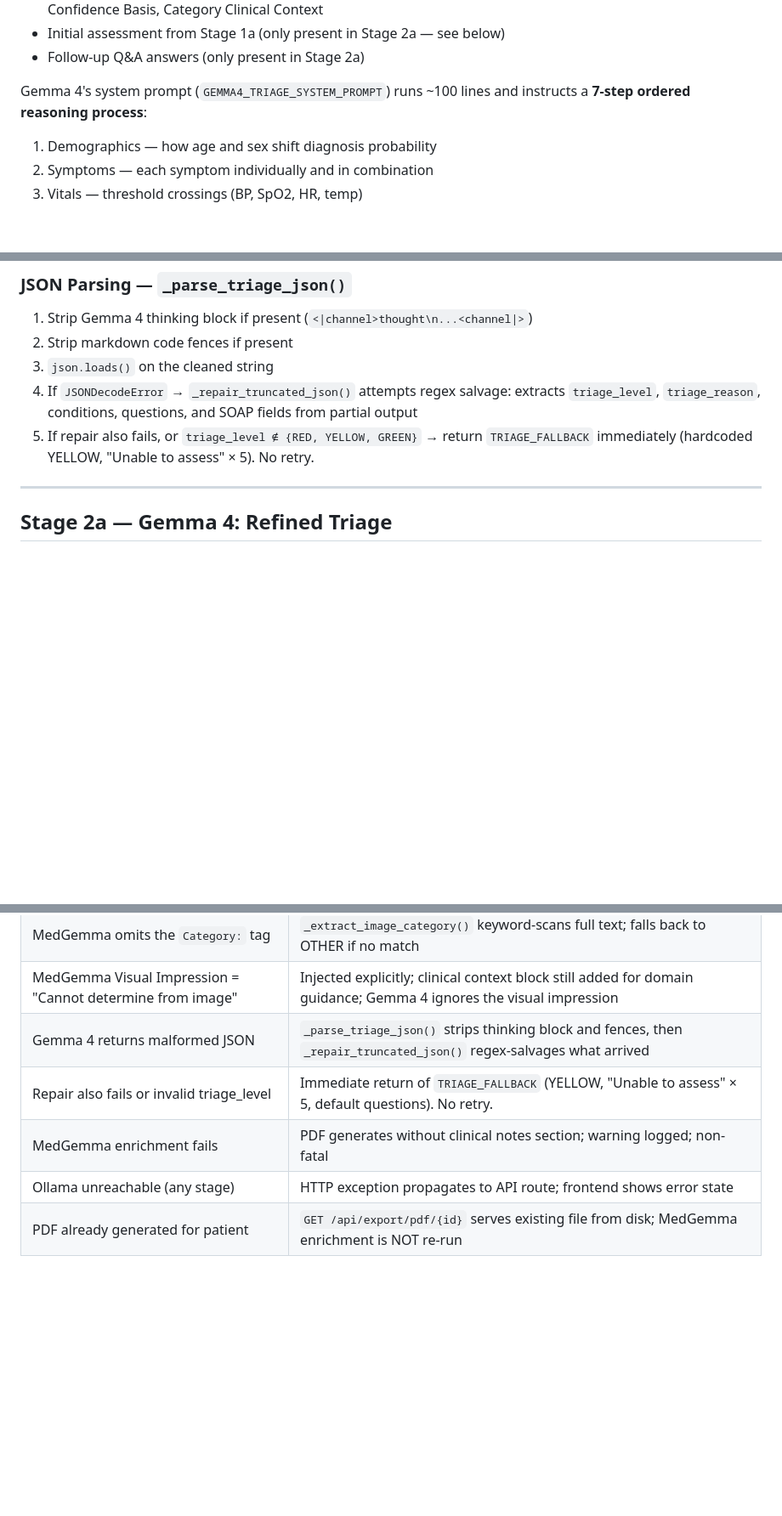
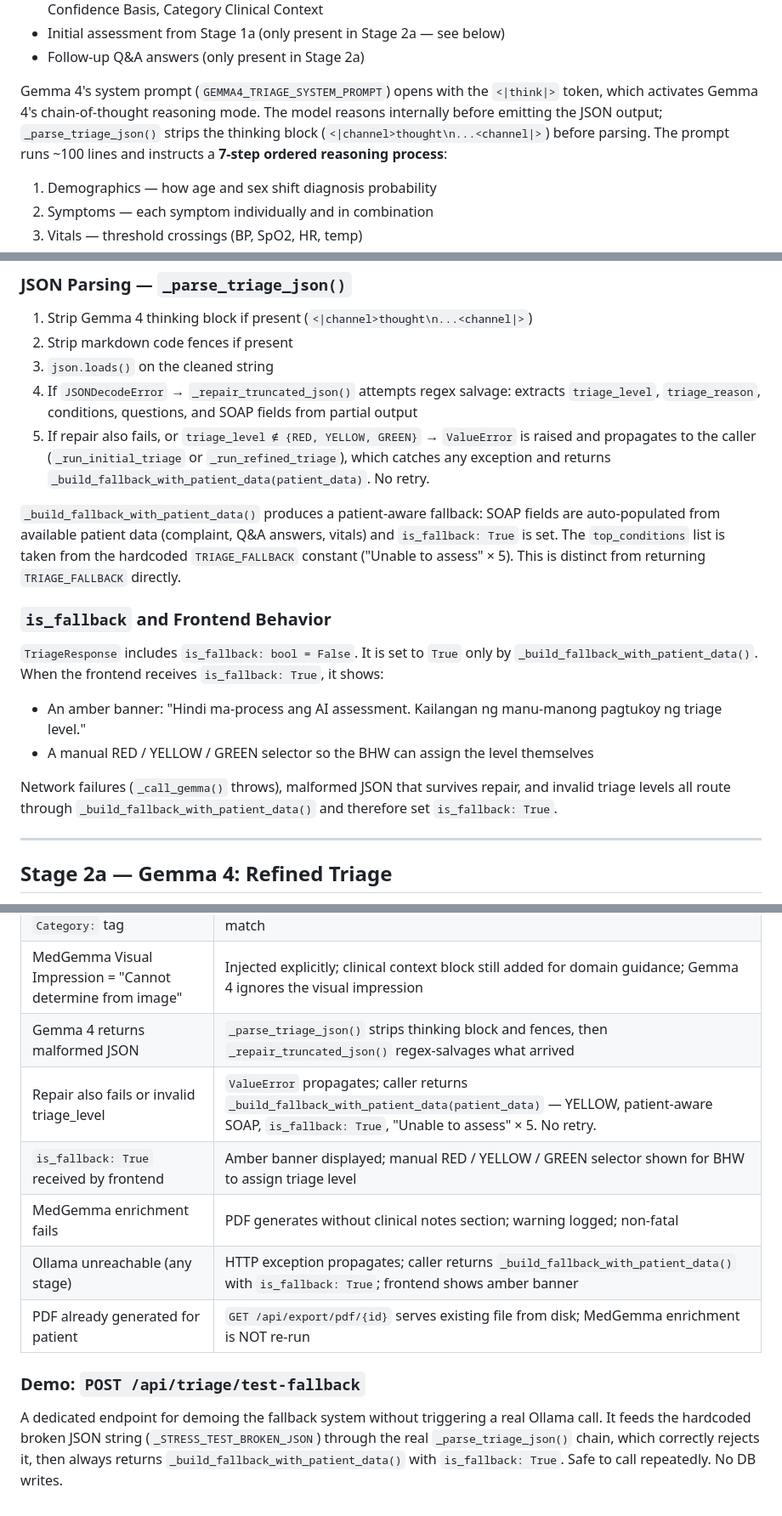
Before and after one commit to techmum21p/GEMMA, a Markdown page: docs/ai_pipeline.md, 3 parts joined by grey strips. Shown at 85% size. GitHub-like rendering; blank space fills up the shorter version.

Commit message:
fix: updated ai pipeline

```diff
--- a/docs/ai_pipeline.md
+++ b/docs/ai_pipeline.md
@@ -79,7 +79,7 @@ If `visual_impression` is `Cannot determine from image`, the injection shows tha
 - Initial assessment from Stage 1a (only present in Stage 2a — see below)
 - Follow-up Q&A answers (only present in Stage 2a)
 
-Gemma 4's system prompt (`GEMMA4_TRIAGE_SYSTEM_PROMPT`) runs ~100 lines and instructs a **7-step ordered reasoning process**:
+Gemma 4's system prompt (`GEMMA4_TRIAGE_SYSTEM_PROMPT`) opens with the `<|think|>` token, which activates Gemma 4's chain-of-thought reasoning mode. The model reasons internally before emitting the JSON output; `_parse_triage_json()` strips the thinking block (`<|channel>thought\n...<channel|>`) before parsing. The prompt runs ~100 lines and instructs a **7-step ordered reasoning process**:
 1. Demographics — how age and sex shift diagnosis probability
 2. Symptoms — each symptom individually and in combination
 3. Vitals — threshold crossings (BP, SpO2, HR, temp)
@@ -141,7 +141,17 @@ Gemma 4 returns a single JSON object (no markdown, no preamble):
 2. Strip markdown code fences if present
 3. `json.loads()` on the cleaned string
 4. If `JSONDecodeError` → `_repair_truncated_json()` attempts regex salvage: extracts `triage_level`, `triage_reason`, conditions, questions, and SOAP fields from partial output
-5. If repair also fails, or `triage_level ∉ {RED, YELLOW, GREEN}` → return `TRIAGE_FALLBACK` immediately (hardcoded YELLOW, "Unable to assess" × 5). No retry.
+5. If repair also fails, or `triage_level ∉ {RED, YELLOW, GREEN}` → `ValueError` is raised and propagates to the caller (`_run_initial_triage` or `_run_refined_triage`), which catches any exception and returns `_build_fallback_with_patient_data(patient_data)`. No retry.
+
+`_build_fallback_with_patient_data()` produces a patient-aware fallback: SOAP fields are auto-populated from available patient data (complaint, Q&A answers, vitals) and `is_fallback: True` is set. The `top_conditions` list is taken from the hardcoded `TRIAGE_FALLBACK` constant ("Unable to assess" × 5). This is distinct from returning `TRIAGE_FALLBACK` directly.
+
+### `is_fallback` and Frontend Behavior
+
+`TriageResponse` includes `is_fallback: bool = False`. It is set to `True` only by `_build_fallback_with_patient_data()`. When the frontend receives `is_fallback: True`, it shows:
+- An amber banner: "Hindi ma-process ang AI assessment. Kailangan ng manu-manong pagtukoy ng triage level."
+- A manual RED / YELLOW / GREEN selector so the BHW can assign the level themselves
+
+Network failures (`_call_gemma()` throws), malformed JSON that survives repair, and invalid triage levels all route through `_build_fallback_with_patient_data()` and therefore set `is_fallback: True`.
 
 ---
 
@@ -276,7 +286,12 @@ The competition is Kaggle × Google DeepMind — Gemma 4 Good. Gemma 4 as the pr
 | MedGemma omits the `Category:` tag | `_extract_image_category()` keyword-scans full text; falls back to OTHER if no match |
 | MedGemma Visual Impression = "Cannot determine from image" | Injected explicitly; clinical context block still added for domain guidance; Gemma 4 ignores the visual impression |
 | Gemma 4 returns malformed JSON | `_parse_triage_json()` strips thinking block and fences, then `_repair_truncated_json()` regex-salvages what arrived |
-| Repair also fails or invalid triage_level | Immediate return of `TRIAGE_FALLBACK` (YELLOW, "Unable to assess" × 5, default questions). No retry. |
+| Repair also fails or invalid triage_level | `ValueError` propagates; caller returns `_build_fallback_with_patient_data(patient_data)` — YELLOW, patient-aware SOAP, `is_fallback: True`, "Unable to assess" × 5. No retry. |
+| `is_fallback: True` received by frontend | Amber banner displayed; manual RED / YELLOW / GREEN selector shown for BHW to assign triage level |
 | MedGemma enrichment fails | PDF generates without clinical notes section; warning logged; non-fatal |
-| Ollama unreachable (any stage) | HTTP exception propagates to API route; frontend shows error state |
+| Ollama unreachable (any stage) | HTTP exception propagates; caller returns `_build_fallback_with_patient_data()` with `is_fallback: True`; frontend shows amber banner |
 | PDF already generated for patient | `GET /api/export/pdf/{id}` serves existing file from disk; MedGemma enrichment is NOT re-run |
+
+### Demo: `POST /api/triage/test-fallback`
+
+A dedicated endpoint for demoing the fallback system without triggering a real Ollama call. It feeds the hardcoded broken JSON string (`_STRESS_TEST_BROKEN_JSON`) through the real `_parse_triage_json()` chain, which correctly rejects it, then always returns `_build_fallback_with_patient_data()` with `is_fallback: True`. Safe to call repeatedly. No DB writes.
```
